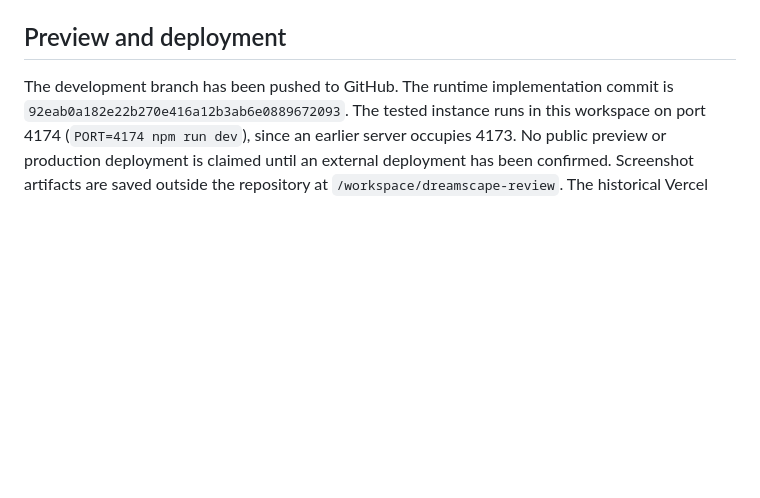
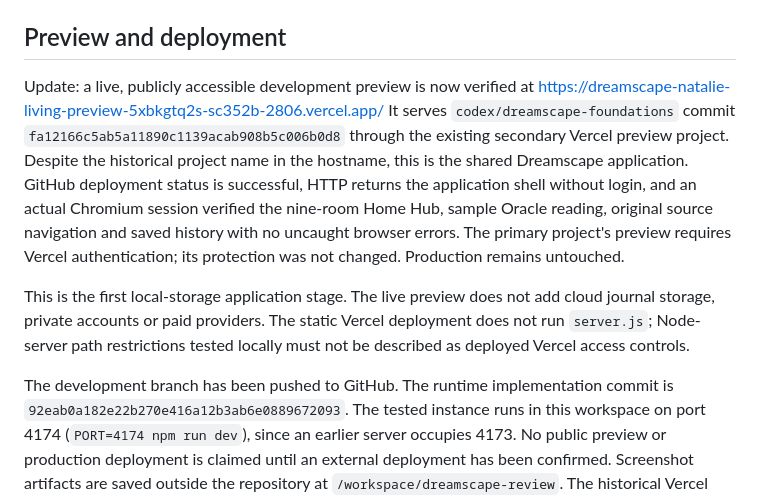
Before and after one commit to sc352b-code/dreamscape-atlas, a Markdown page: docs/CURRENT_HANDOVER.md, the part around the change. Rendered like a GitHub page; blank space fills up the shorter version.

Commit message:
Document verified accessible Dreamscape development preview

```diff
--- a/docs/CURRENT_HANDOVER.md
+++ b/docs/CURRENT_HANDOVER.md
@@ -42,6 +42,12 @@ The supplied cosmic image visually matches the recovered AVIF. The supplied Orac
 
 ## Preview and deployment
 
+Update: a live, publicly accessible development preview is now verified at
+https://dreamscape-natalie-living-preview-5xbkgtq2s-sc352b-2806.vercel.app/
+It serves `codex/dreamscape-foundations` commit `fa12166c5ab5a11890c1139acab908b5c006b0d8` through the existing secondary Vercel preview project. Despite the historical project name in the hostname, this is the shared Dreamscape application. GitHub deployment status is successful, HTTP returns the application shell without login, and an actual Chromium session verified the nine-room Home Hub, sample Oracle reading, original source navigation and saved history with no uncaught browser errors. The primary project's preview requires Vercel authentication; its protection was not changed. Production remains untouched.
+
+This is the first local-storage application stage. The live preview does not add cloud journal storage, private accounts or paid providers. The static Vercel deployment does not run `server.js`; Node-server path restrictions tested locally must not be described as deployed Vercel access controls.
+
 The development branch has been pushed to GitHub. The runtime implementation commit is `92eab0a182e22b270e416a12b3ab6e0889672093`. The tested instance runs in this workspace on port 4174 (`PORT=4174 npm run dev`), since an earlier server occupies 4173. No public preview or production deployment is claimed until an external deployment has been confirmed. Screenshot artifacts are saved outside the repository at `/workspace/dreamscape-review`. The historical Vercel URLs are previews of other branches, not this change. The app uses the canonical static sample path `/corpora/reference-corpus.json`, so the browser does not depend on a custom server rewrite for sample loading.
 
 Runtime HTTPS requests to the GitHub API and Vercel were blocked by the environment's egress proxy (CONNECT 403). Native Git read and push work with the existing platform authentication. Required domains `api.github.com` and `*.vercel.app` were added to the environment configuration draft, preserving presets and existing custom domains. Saving this draft does not apply runtime networking or verify a deployment. The startup instructions were also updated in the draft (977 characters). Review/save these settings and publish the prepared cloud environment; then retry preview discovery/verification. No extra credential is declared based merely on these network denials.
```
